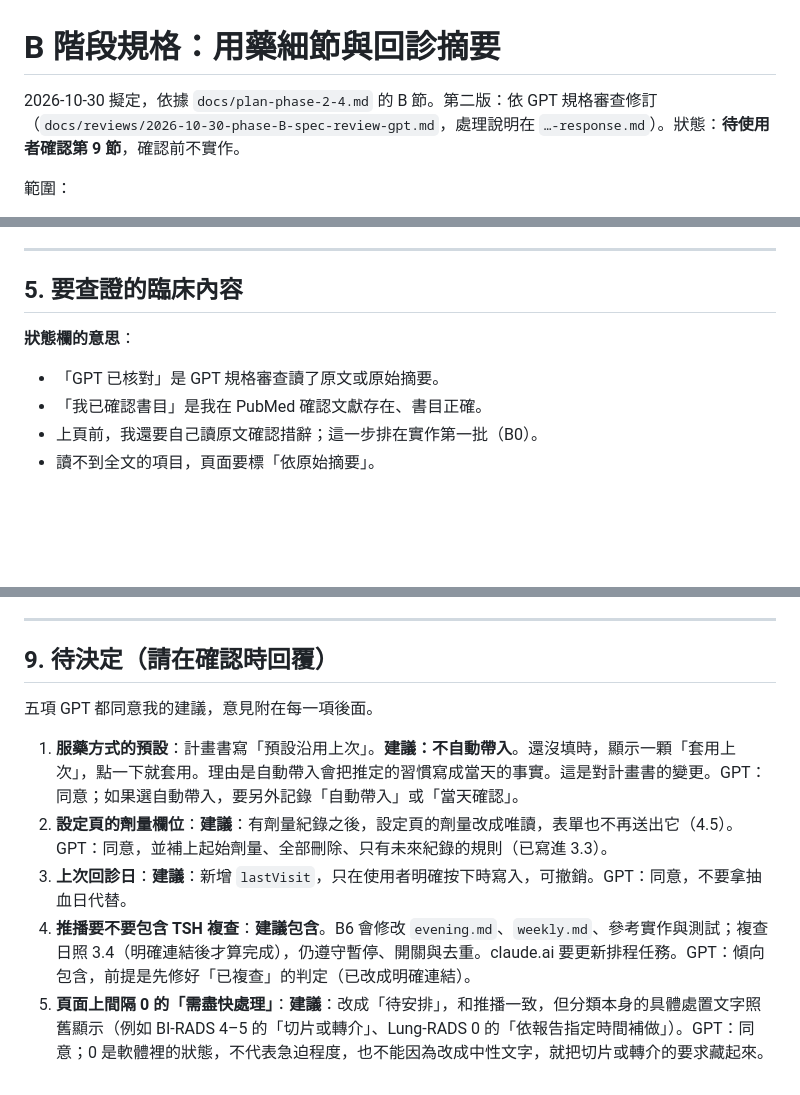
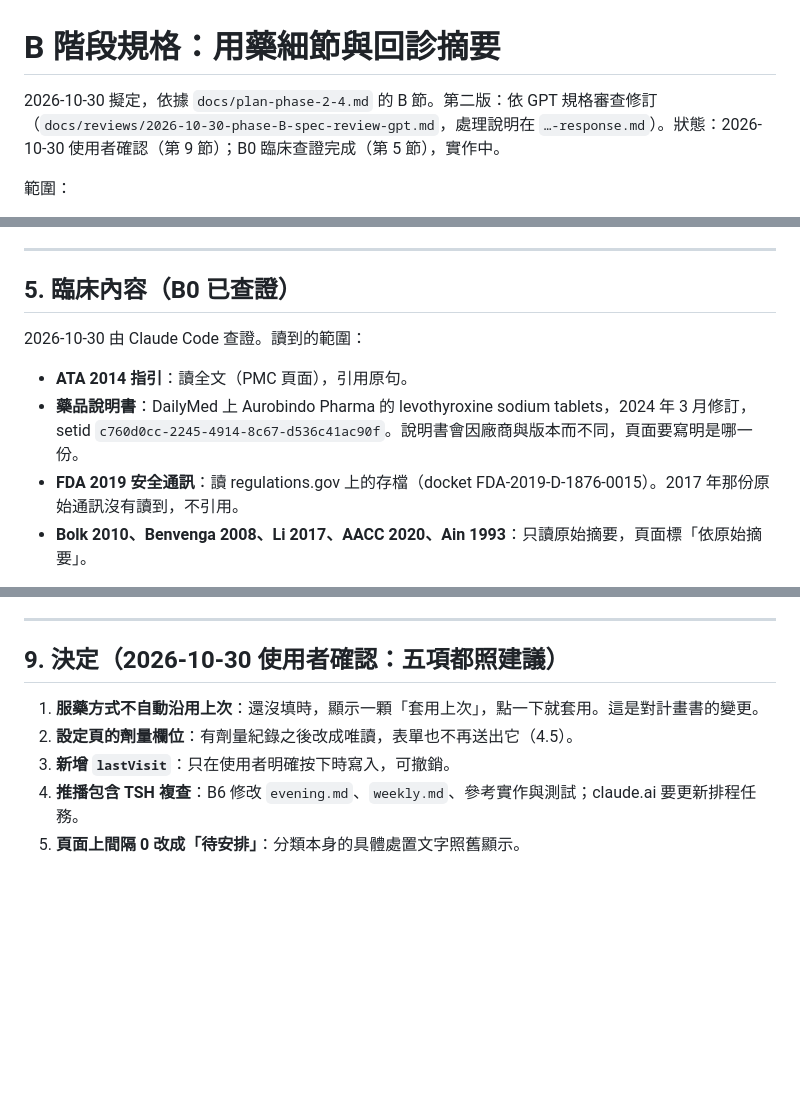
Before and after one commit to exvsynz/jialin-health, a Markdown page: docs/specs/phase-B.md, 3 parts joined by grey strips. Drawn GitHub-style; blank space fills up the shorter version.

```diff
--- a/docs/specs/phase-B.md
+++ b/docs/specs/phase-B.md
@@ -1,6 +1,6 @@
 # B 階段規格：用藥細節與回診摘要
 
-2026-10-30 擬定，依據 `docs/plan-phase-2-4.md` 的 B 節。第二版：依 GPT 規格審查修訂（`docs/reviews/2026-10-30-phase-B-spec-review-gpt.md`，處理說明在 `…-response.md`）。狀態：**待使用者確認第 9 節**，確認前不實作。
+2026-10-30 擬定，依據 `docs/plan-phase-2-4.md` 的 B 節。第二版：依 GPT 規格審查修訂（`docs/reviews/2026-10-30-phase-B-spec-review-gpt.md`，處理說明在 `…-response.md`）。狀態：2026-10-30 使用者確認（第 9 節）；B0 臨床查證完成（第 5 節），實作中。
 
 範圍：
 - 今天頁的服藥細節
@@ -305,11 +305,11 @@ drawCtx: { medBeforeDraw: "yes" | "no" | "unsure",   // 不存在 = 未填
 
 ---
 
-## 5. 要查證的臨床內容
+## 5. 臨床內容（B0 已查證）
 
-**狀態欄的意思**：
-- 「GPT 已核對」是 GPT 規格審查讀了原文或原始摘要。
-- 「我已確認書目」是我在 PubMed 確認文獻存在、書目正確。
-- 上頁前，我還要自己讀原文確認措辭；這一步排在實作第一批（B0）。
-- 讀不到全文的項目，頁面要標「依原始摘要」。
+2026-10-30 由 Claude Code 查證。讀到的範圍：
+- **ATA 2014 指引**：讀全文（PMC 頁面），引用原句。
+- **藥品說明書**：DailyMed 上 Aurobindo Pharma 的 levothyroxine sodium tablets，2024 年 3 月修訂，setid `c760d0cc-2245-4914-8c67-d536c41ac90f`。說明書會因廠商與版本而不同，頁面要寫明是哪一份。
+- **FDA 2019 安全通訊**：讀 regulations.gov 上的存檔（docket FDA-2019-D-1876-0015）。2017 年那份原始通訊沒有讀到，不引用。
+- **Bolk 2010、Benvenga 2008、Li 2017、AACC 2020、Ain 1993**：只讀原始摘要，頁面標「依原始摘要」。
 
@@ -452,12 +457,10 @@ drawCtx: { medBeforeDraw: "yes" | "no" | "unsure",   // 不存在 = 未填
 
 ---
 
-## 9. 待決定（請在確認時回覆）
+## 9. 決定（2026-10-30 使用者確認：五項都照建議）
 
-五項 GPT 都同意我的建議，意見附在每一項後面。
-
-1. **服藥方式的預設**：計畫書寫「預設沿用上次」。**建議：不自動帶入**。還沒填時，顯示一顆「套用上次」，點一下就套用。理由是自動帶入會把推定的習慣寫成當天的事實。這是對計畫書的變更。GPT：同意；如果選自動帶入，要另外記錄「自動帶入」或「當天確認」。
-2. **設定頁的劑量欄位**：**建議**：有劑量紀錄之後，設定頁的劑量改成唯讀，表單也不再送出它（4.5）。GPT：同意，並補上起始劑量、全部刪除、只有未來紀錄的規則（已寫進 3.3）。
-3. **上次回診日**：**建議**：新增 `lastVisit`，只在使用者明確按下時寫入，可撤銷。GPT：同意，不要拿抽血日代替。
-4. **推播要不要包含 TSH 複查**：**建議包含**。B6 會修改 `evening.md`、`weekly.md`、參考實作與測試；複查日照 3.4（明確連結後才算完成），仍遵守暫停、開關與去重。claude.ai 要更新排程任務。GPT：傾向包含，前提是先修好「已複查」的判定（已改成明確連結）。
-5. **頁面上間隔 0 的「需盡快處理」**：**建議**：改成「待安排」，和推播一致，但分類本身的具體處置文字照舊顯示（例如 BI-RADS 4–5 的「切片或轉介」、Lung-RADS 0 的「依報告指定時間補做」）。GPT：同意；0 是軟體裡的狀態，不代表急迫程度，也不能因為改成中性文字，就把切片或轉介的要求藏起來。
+1. **服藥方式不自動沿用上次**：還沒填時，顯示一顆「套用上次」，點一下就套用。這是對計畫書的變更。
+2. **設定頁的劑量欄位**：有劑量紀錄之後改成唯讀，表單也不再送出它（4.5）。
+3. **新增 `lastVisit`**：只在使用者明確按下時寫入，可撤銷。
+4. **推播包含 TSH 複查**：B6 修改 `evening.md`、`weekly.md`、參考實作與測試；claude.ai 要更新排程任務。
+5. **頁面上間隔 0 改成「待安排」**：分類本身的具體處置文字照舊顯示。
```
Also changed, not shown: other parts of docs/specs/phase-B.md (+17 -12 lines).
